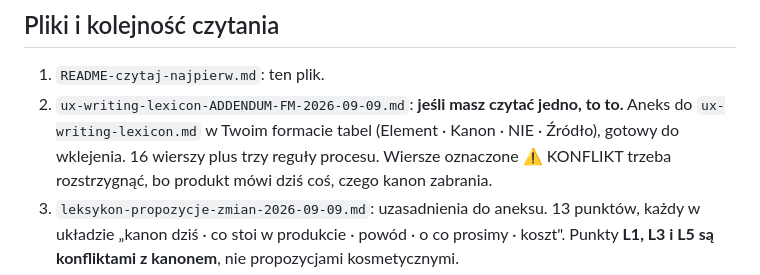
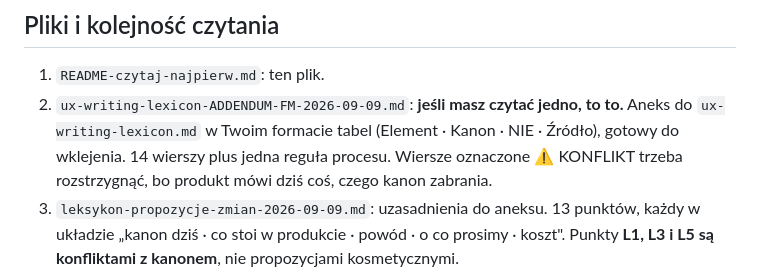
Before and after one commit to vod123qwe/alab-prototype, a Markdown page: docs/paczka-dla-kaspra-2026-09-09/README-czytaj-najpierw.md, the part around the change. GitHub-like rendering.

```diff
--- a/docs/paczka-dla-kaspra-2026-09-09/README-czytaj-najpierw.md
+++ b/docs/paczka-dla-kaspra-2026-09-09/README-czytaj-najpierw.md
@@ -13,7 +13,7 @@ po wysłaniu, poprawka idzie do nowej wersji.
 1. `README-czytaj-najpierw.md`: ten plik.
 2. `ux-writing-lexicon-ADDENDUM-FM-2026-09-09.md`: **jeśli masz czytać jedno, to to.**
    Aneks do `ux-writing-lexicon.md` w Twoim formacie tabel (Element · Kanon · NIE · Źródło),
-   gotowy do wklejenia. 16 wierszy plus trzy reguły procesu. Wiersze oznaczone ⚠ KONFLIKT
+   gotowy do wklejenia. 14 wierszy plus jedna reguła procesu. Wiersze oznaczone ⚠ KONFLIKT
    trzeba rozstrzygnąć, bo produkt mówi dziś coś, czego kanon zabrania.
 3. `leksykon-propozycje-zmian-2026-09-09.md`: uzasadnienia do aneksu. 13 punktów, każdy w układzie
    „kanon dziś · co stoi w produkcie · powód · o co prosimy · koszt". Punkty **L1, L3 i L5 są
```
Also changed, not shown: docs/paczka-dla-kaspra-2026-09-09/ux-writing-lexicon-ADDENDUM-FM-2026-09-09.md (+6 -20 lines).
